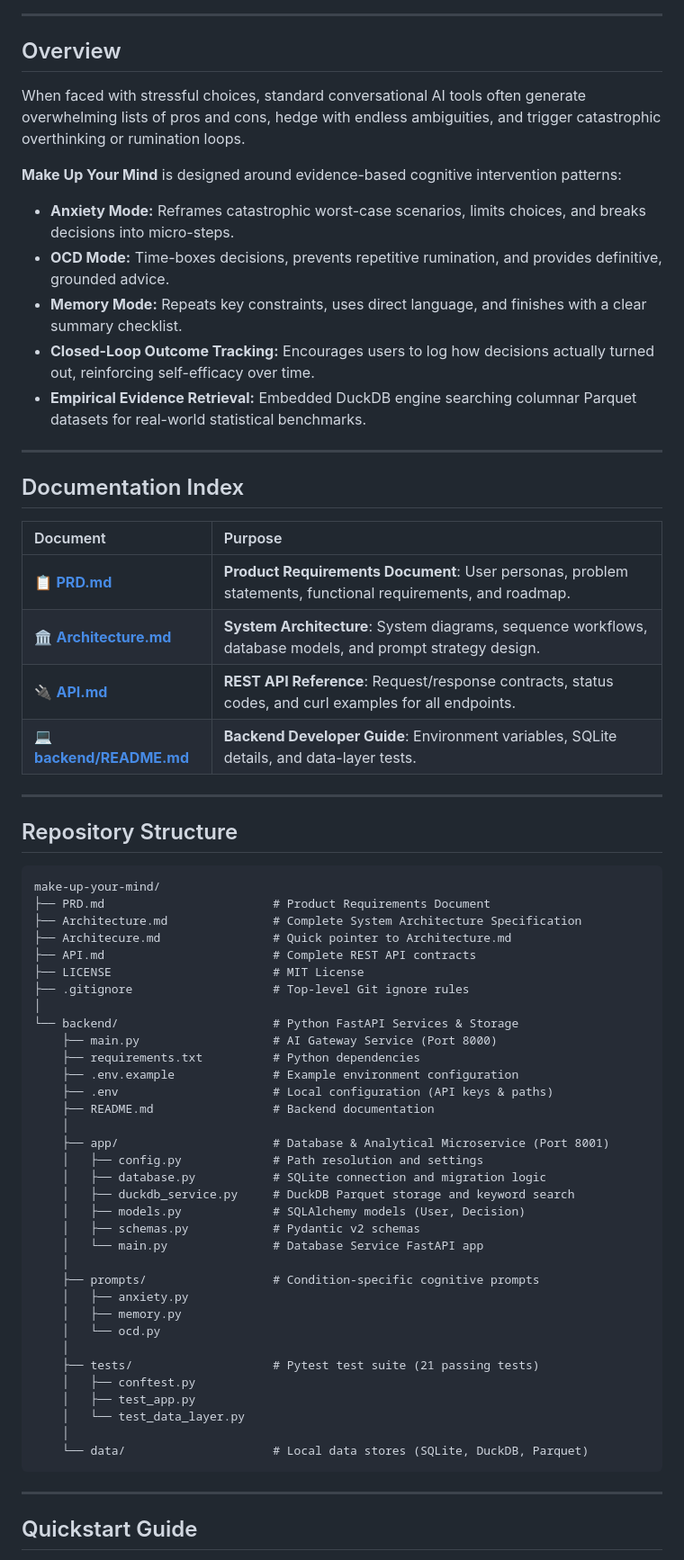
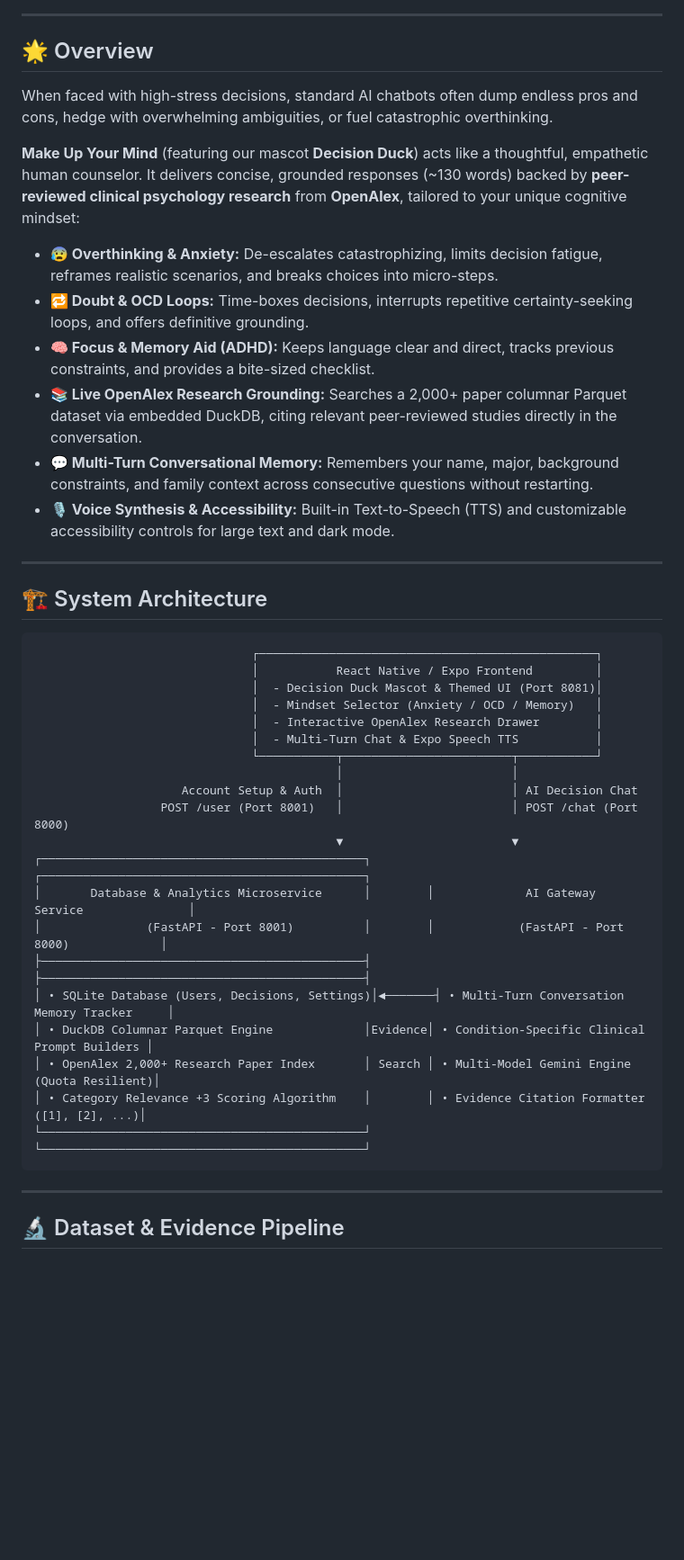
Before and after one commit to evac3/make-up-your-mind, a Markdown page: README.md, the part around one of its changes. Shown at 90% size. GitHub-like rendering; blank space fills up the shorter version.

````diff
--- a/README.md
+++ b/README.md
@@ -10,70 +12,47 @@
 
 ---
 
-## Overview
+## 🌟 Overview
 
-When faced with stressful choices, standard conversational AI tools often generate overwhelming lists of pros and cons, hedge with endless ambiguities, and trigger catastrophic overthinking or rumination loops.
+When faced with high-stress decisions, standard AI chatbots often dump endless pros and cons, hedge with overwhelming ambiguities, or fuel catastrophic overthinking.
 
-**Make Up Your Mind** is designed around evidence-based cognitive intervention patterns:
-* **Anxiety Mode:** Reframes catastrophic worst-case scenarios, limits choices, and breaks decisions into micro-steps.
-* **OCD Mode:** Time-boxes decisions, prevents repetitive rumination, and provides definitive, grounded advice.
-* **Memory Mode:** Repeats key constraints, uses direct language, and finishes with a clear summary checklist.
-* **Closed-Loop Outcome Tracking:** Encourages users to log how decisions actually turned out, reinforcing self-efficacy over time.
-* **Empirical Evidence Retrieval:** Embedded DuckDB engine searching columnar Parquet datasets for real-world statistical benchmarks.
+**Make Up Your Mind** (featuring our mascot **Decision Duck**) acts like a thoughtful, empathetic human counselor. It delivers concise, grounded responses (~130 words) backed by **peer-reviewed clinical psychology research** from **OpenAlex**, tailored to your unique cognitive mindset:
+
+* **😰 Overthinking & Anxiety:** De-escalates catastrophizing, limits decision fatigue, reframes realistic scenarios, and breaks choices into micro-steps.
+* **🔁 Doubt & OCD Loops:** Time-boxes decisions, interrupts repetitive certainty-seeking loops, and offers definitive grounding.
+* **🧠 Focus & Memory Aid (ADHD):** Keeps language clear and direct, tracks previous constraints, and provides a bite-sized checklist.
+* **📚 Live OpenAlex Research Grounding:** Searches a 2,000+ paper columnar Parquet dataset via embedded DuckDB, citing relevant peer-reviewed studies directly in the conversation.
+* **💬 Multi-Turn Conversational Memory:** Remembers your name, major, background constraints, and family context across consecutive questions without restarting.
+* **🎙️ Voice Synthesis & Accessibility:** Built-in Text-to-Speech (TTS) and customizable accessibility controls for large text and dark mode.
 
 ---
 
-## Documentation Index
-
-| Document | Purpose |
-| :--- | :--- |
-| 📋 [**PRD.md**](PRD.md) | **Product Requirements Document**: User personas, problem statements, functional requirements, and roadmap. |
-| 🏛️ [**Architecture.md**](Architecture.md) | **System Architecture**: System diagrams, sequence workflows, database models, and prompt strategy design. |
-| 🔌 [**API.md**](API.md) | **REST API Reference**: Request/response contracts, status codes, and curl examples for all endpoints. |
-| 💻 [**backend/README.md**](backend/README.md) | **Backend Developer Guide**: Environment variables, SQLite details, and data-layer tests. |
-
----
-
-## Repository Structure
+## 🏗️ System Architecture
 
 ```
-make-up-your-mind/
-├── PRD.md                        # Product Requirements Document
-├── Architecture.md               # Complete System Architecture Specification
-├── Architecure.md                # Quick pointer to Architecture.md
-├── API.md                        # Complete REST API contracts
-├── LICENSE                       # MIT License
-├── .gitignore                    # Top-level Git ignore rules
-│
-└── backend/                      # Python FastAPI Services & Storage
-    ├── main.py                   # AI Gateway Service (Port 8000)
-    ├── requirements.txt          # Python dependencies
-    ├── .env.example              # Example environment configuration
-    ├── .env                      # Local configuration (API keys & paths)
-    ├── README.md                 # Backend documentation
-    │
-    ├── app/                      # Database & Analytical Microservice (Port 8001)
-    │   ├── config.py             # Path resolution and settings
-    │   ├── database.py           # SQLite connection and migration logic
-    │   ├── duckdb_service.py     # DuckDB Parquet storage and keyword search
-    │   ├── models.py             # SQLAlchemy models (User, Decision)
-    │   ├── schemas.py            # Pydantic v2 schemas
-    │   └── main.py               # Database Service FastAPI app
-    │
-    ├── prompts/                  # Condition-specific cognitive prompts
-    │   ├── anxiety.py
-    │   ├── memory.py
-    │   └── ocd.py
-    │
-    ├── tests/                    # Pytest test suite (21 passing tests)
-    │   ├── conftest.py
-    │   ├── test_app.py
-    │   └── test_data_layer.py
-    │
-    └── data/                     # Local data stores (SQLite, DuckDB, Parquet)
+                               ┌────────────────────────────────────────────────┐
+                               │           React Native / Expo Frontend         │
+                               │  - Decision Duck Mascot & Themed UI (Port 8081)│
+                               │  - Mindset Selector (Anxiety / OCD / Memory)   │
+                               │  - Interactive OpenAlex Research Drawer        │
+                               │  - Multi-Turn Chat & Expo Speech TTS           │
+                               └───────────┬────────────────────────┬───────────┘
+                                           │                        │
+                     Account Setup & Auth  │                        │ AI Decision Chat
+                  POST /user (Port 8001)   │                        │ POST /chat (Port 8000)
+                                           ▼                        ▼
+┌──────────────────────────────────────────────┐        ┌──────────────────────────────────────────────┐
+│       Database & Analytics Microservice      │        │             AI Gateway Service               │
+│               (FastAPI - Port 8001)          │        │            (FastAPI - Port 8000)             │
+├──────────────────────────────────────────────┤        ├──────────────────────────────────────────────┤
+│ • SQLite Database (Users, Decisions, Settings)│◄───────┤ • Multi-Turn Conversation Memory Tracker     │
+│ • DuckDB Columnar Parquet Engine             │Evidence│ • Condition-Specific Clinical Prompt Builders │
+│ • OpenAlex 2,000+ Research Paper Index       │ Search │ • Multi-Model Gemini Engine (Quota Resilient)│
+│ • Category Relevance +3 Scoring Algorithm    │        │ • Evidence Citation Formatter ([1], [2], ...)│
+└──────────────────────────────────────────────┘        └──────────────────────────────────────────────┘
 ```
 
 ---
 
-## Quickstart Guide
+## 🔬 Dataset & Evidence Pipeline
 
````
Also changed, not shown: other parts of README.md (+142 -45 lines).
